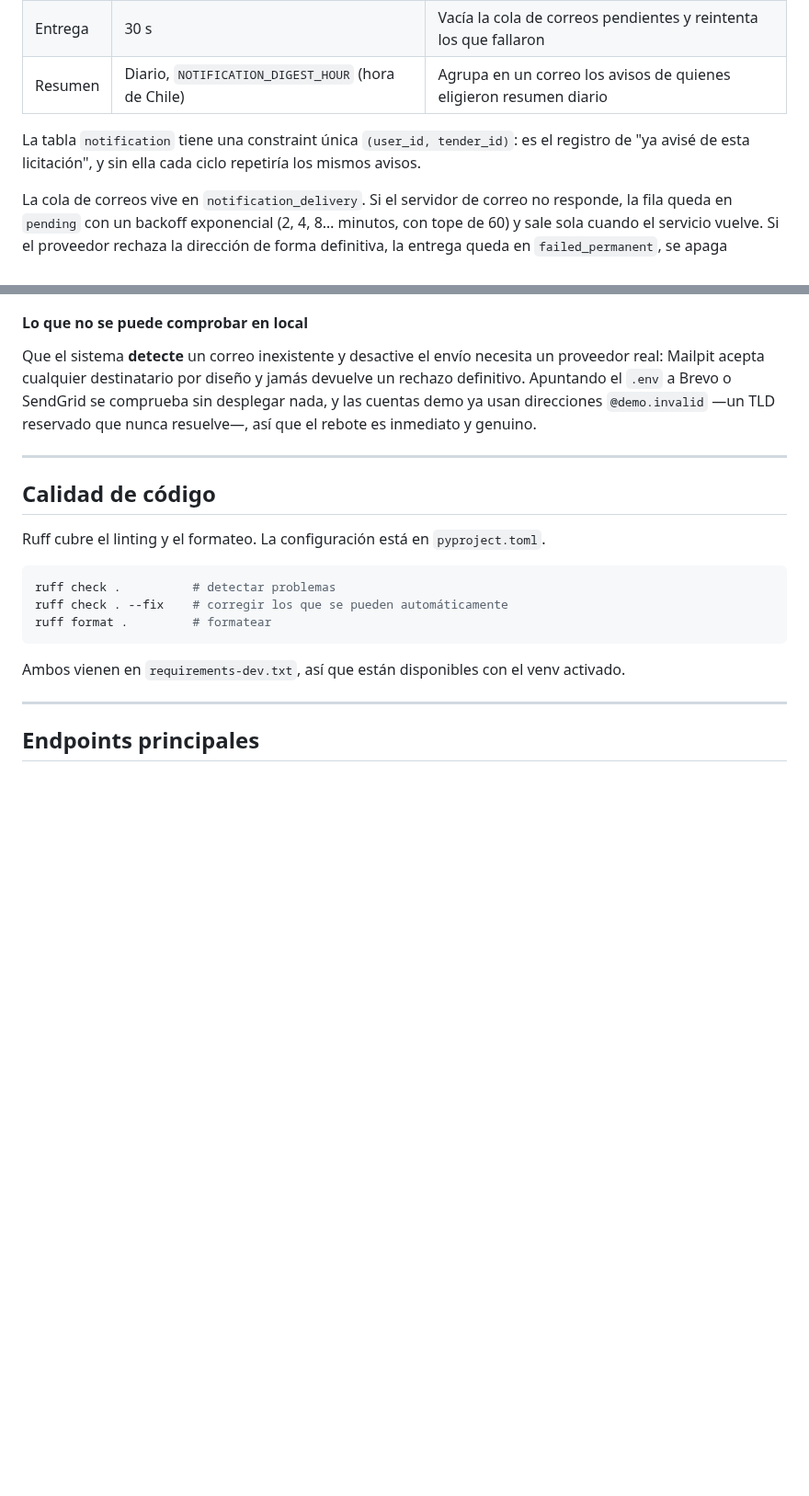
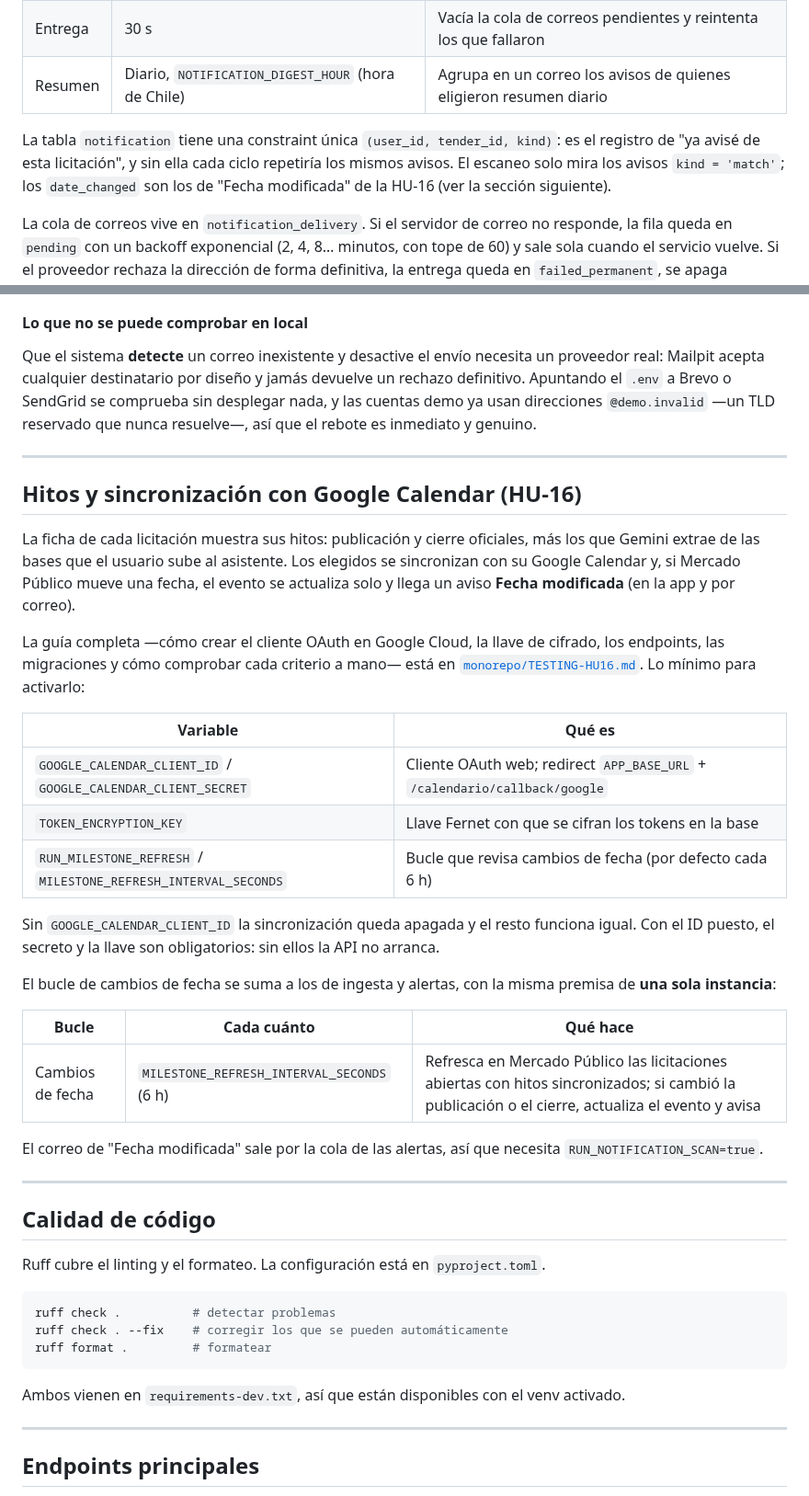
Before and after one commit to Proyectos-Ya/fesw-2026, a Markdown page: monorepo/backend/README.md, 2 parts joined by grey strips. Shown at 92% size. Drawn GitHub-style; blank space fills up the shorter version.

```diff
--- a/monorepo/backend/README.md
+++ b/monorepo/backend/README.md
@@ -488,8 +488,10 @@ Tres bucles `asyncio` arrancan con la API, igual que los de ingesta
 | Entrega | 30 s | Vacía la cola de correos pendientes y reintenta los que fallaron |
 | Resumen | Diario, `NOTIFICATION_DIGEST_HOUR` (hora de Chile) | Agrupa en un correo los avisos de quienes eligieron resumen diario |
 
-La tabla `notification` tiene una constraint única `(user_id, tender_id)`: es el registro
-de "ya avisé de esta licitación", y sin ella cada ciclo repetiría los mismos avisos.
+La tabla `notification` tiene una constraint única `(user_id, tender_id, kind)`: es el
+registro de "ya avisé de esta licitación", y sin ella cada ciclo repetiría los mismos
+avisos. El escaneo solo mira los avisos `kind = 'match'`; los `date_changed` son los de
+"Fecha modificada" de la HU-16 (ver la sección siguiente).
 
 La cola de correos vive en `notification_delivery`. Si el servidor de correo no responde,
 la fila queda en `pending` con un backoff exponencial (2, 4, 8… minutos, con tope de 60) y
@@ -605,6 +607,38 @@ proveedor real: Mailpit acepta cualquier destinatario por diseño y jamás devue
 rechazo definitivo. Apuntando el `.env` a Brevo o SendGrid se comprueba sin desplegar
 nada, y las cuentas demo ya usan direcciones `@demo.invalid` —un TLD reservado que nunca
 resuelve—, así que el rebote es inmediato y genuino.
+
+---
+
+## Hitos y sincronización con Google Calendar (HU-16)
+
+La ficha de cada licitación muestra sus hitos: publicación y cierre oficiales, más los que
+Gemini extrae de las bases que el usuario sube al asistente. Los elegidos se sincronizan
+con su Google Calendar y, si Mercado Público mueve una fecha, el evento se actualiza solo y
+llega un aviso **Fecha modificada** (en la app y por correo).
+
+La guía completa —cómo crear el cliente OAuth en Google Cloud, la llave de cifrado, los
+endpoints, las migraciones y cómo comprobar cada criterio a mano— está en
+[`monorepo/TESTING-HU16.md`](../TESTING-HU16.md). Lo mínimo para activarlo:
+
+| Variable | Qué es |
+|---|---|
+| `GOOGLE_CALENDAR_CLIENT_ID` / `GOOGLE_CALENDAR_CLIENT_SECRET` | Cliente OAuth web; redirect `APP_BASE_URL` + `/calendario/callback/google` |
+| `TOKEN_ENCRYPTION_KEY` | Llave Fernet con que se cifran los tokens en la base |
+| `RUN_MILESTONE_REFRESH` / `MILESTONE_REFRESH_INTERVAL_SECONDS` | Bucle que revisa cambios de fecha (por defecto cada 6 h) |
+
+Sin `GOOGLE_CALENDAR_CLIENT_ID` la sincronización queda apagada y el resto funciona igual.
+Con el ID puesto, el secreto y la llave son obligatorios: sin ellos la API no arranca.
+
+El bucle de cambios de fecha se suma a los de ingesta y alertas, con la misma premisa de
+**una sola instancia**:
+
+| Bucle | Cada cuánto | Qué hace |
+|---|---|---|
+| Cambios de fecha | `MILESTONE_REFRESH_INTERVAL_SECONDS` (6 h) | Refresca en Mercado Público las licitaciones abiertas con hitos sincronizados; si cambió la publicación o el cierre, actualiza el evento y avisa |
+
+El correo de "Fecha modificada" sale por la cola de las alertas, así que necesita
+`RUN_NOTIFICATION_SCAN=true`.
 
 ---
 
```
Also changed, not shown: monorepo/TESTING-HU16.md (added, +224 -0 lines).
